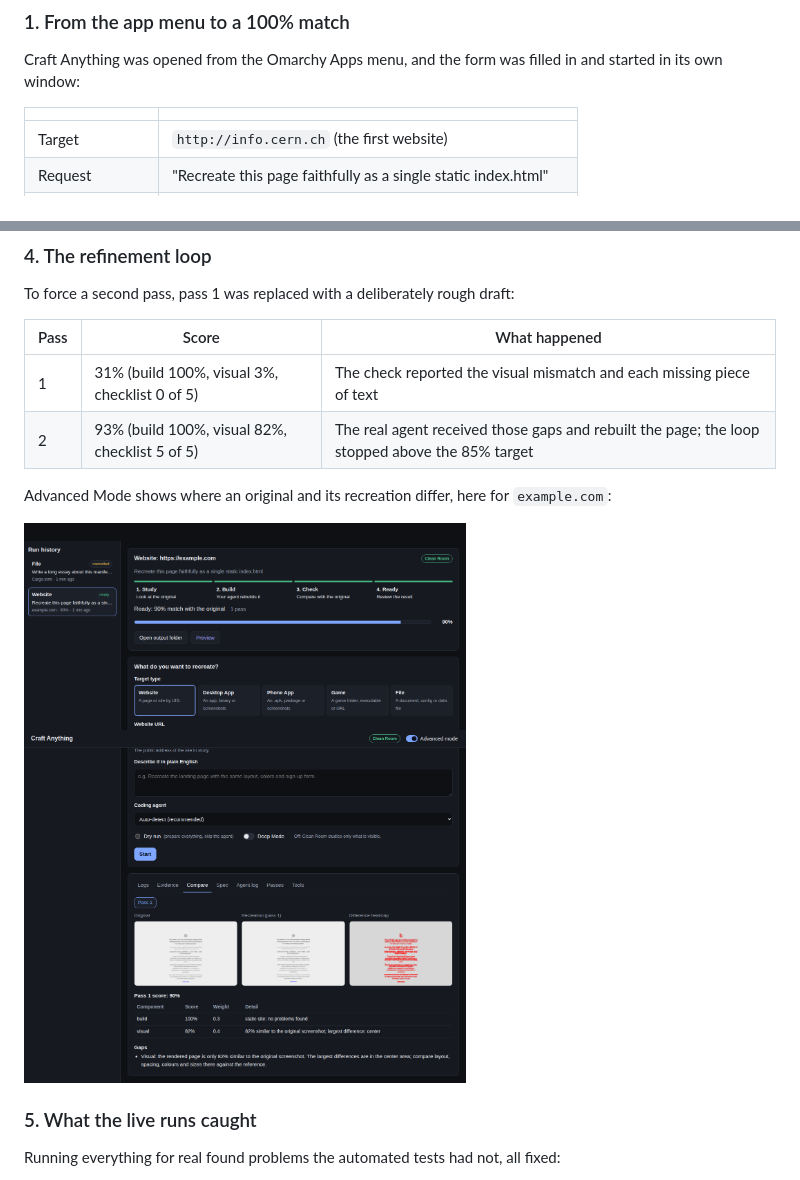
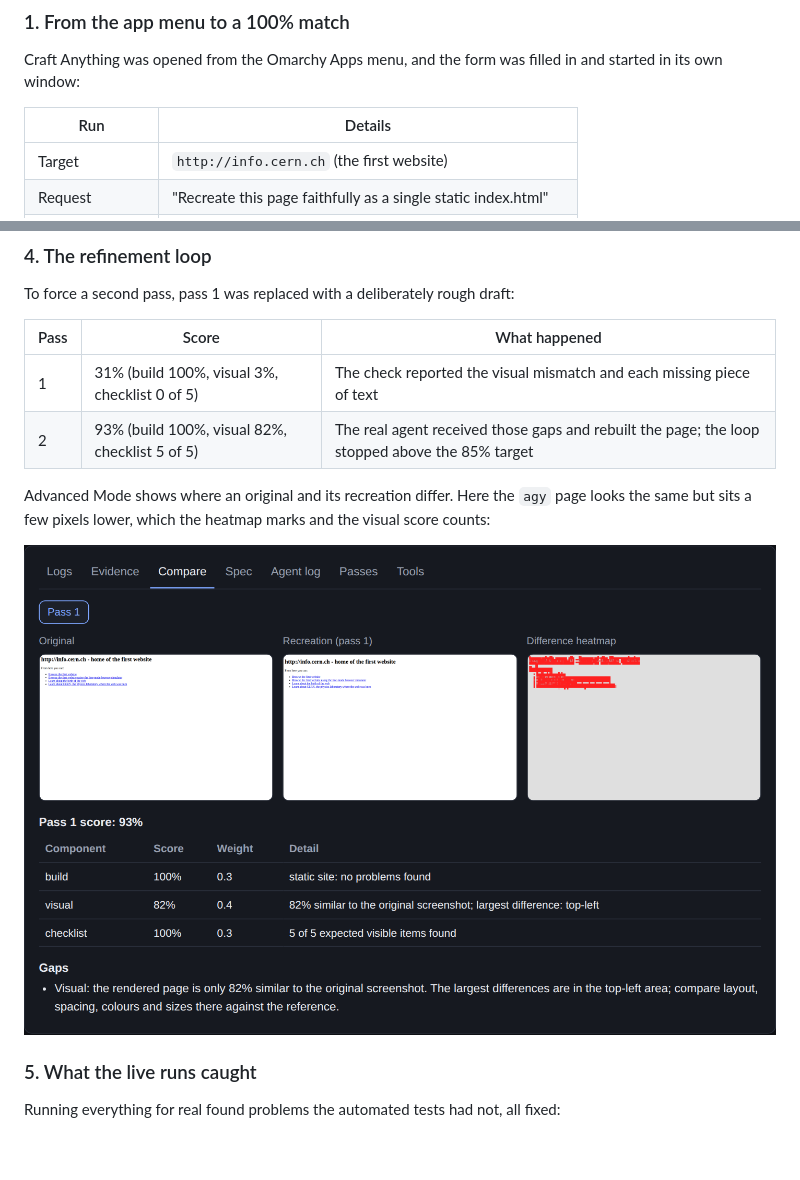
Before and after one commit to nodaysidle/nodaysidle-everything, a Markdown page: README.md, 2 parts joined by grey strips. Drawn GitHub-style; pictures changed too: docs/assets/advanced-compare.png; blank space fills up the shorter version.

Commit message:
README: clean compare screenshot, vertical diagram, table header
Co-Authored-By: Claude Fable 5.2 <noreply@anthropic.com>

```diff
--- a/README.md
+++ b/README.md
@@ -57,7 +57,7 @@ Every claim here comes from a run on 2026-11-21 on Omarchy (Arch Linux, Wayland,
 
 Craft Anything was opened from the Omarchy Apps menu, and the form was filled in and started in its own window:
 
-| | |
+| Run | Details |
 |---|---|
 | Target | `http://info.cern.ch` (the first website) |
 | Request | "Recreate this page faithfully as a single static index.html" |
@@ -112,5 +112,5 @@ To force a second pass, pass 1 was replaced with a deliberately rough draft:
 | 1 | 31% (build 100%, visual 3%, checklist 0 of 5) | The check reported the visual mismatch and each missing piece of text |
 | 2 | 93% (build 100%, visual 82%, checklist 5 of 5) | The real agent received those gaps and rebuilt the page; the loop stopped above the 85% target |
 
-Advanced Mode shows where an original and its recreation differ, here for `example.com`:
+Advanced Mode shows where an original and its recreation differ. Here the `agy` page looks the same but sits a few pixels lower, which the heatmap marks and the visual score counts:
 
```
Also changed, not shown: other parts of README.md (+9 -17 lines).
